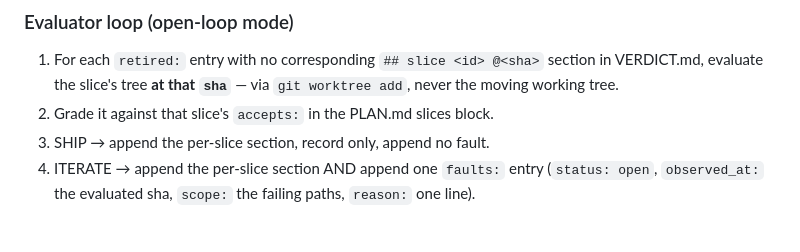
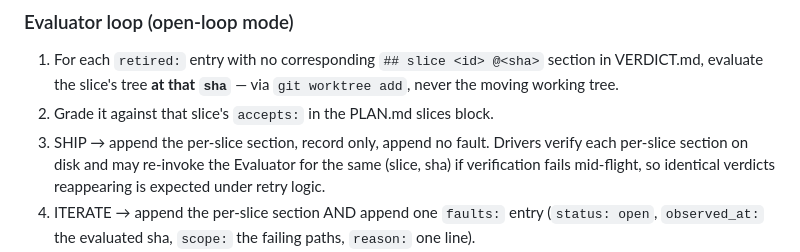
Before and after one commit to albiol2004/trio-agent-loop, a Markdown page: MAILBOX-SCHEMA.md, the part around the change. GitHub-like rendering; blank space fills up the shorter version.

```diff
--- a/MAILBOX-SCHEMA.md
+++ b/MAILBOX-SCHEMA.md
@@ -452,6 +452,7 @@ parsers are unaffected.
    `git worktree add`, never the moving working tree.
 2. Grade it against that slice's `accepts:` in the PLAN.md slices block.
 3. SHIP → append the per-slice section, record only, append no fault.
+   Drivers verify each per-slice section on disk and may re-invoke the Evaluator for the same (slice, sha) if verification fails mid-flight, so identical verdicts reappearing is expected under retry logic.
 4. ITERATE → append the per-slice section AND append one `faults:` entry
    (`status: open`, `observed_at:` the evaluated sha, `scope:` the failing
    paths, `reason:` one line).
```
Also changed, not shown: PIPELINE.md (+1 -1 lines), loop-open-loop/RUNBOOK.md (+3 -0 lines).
